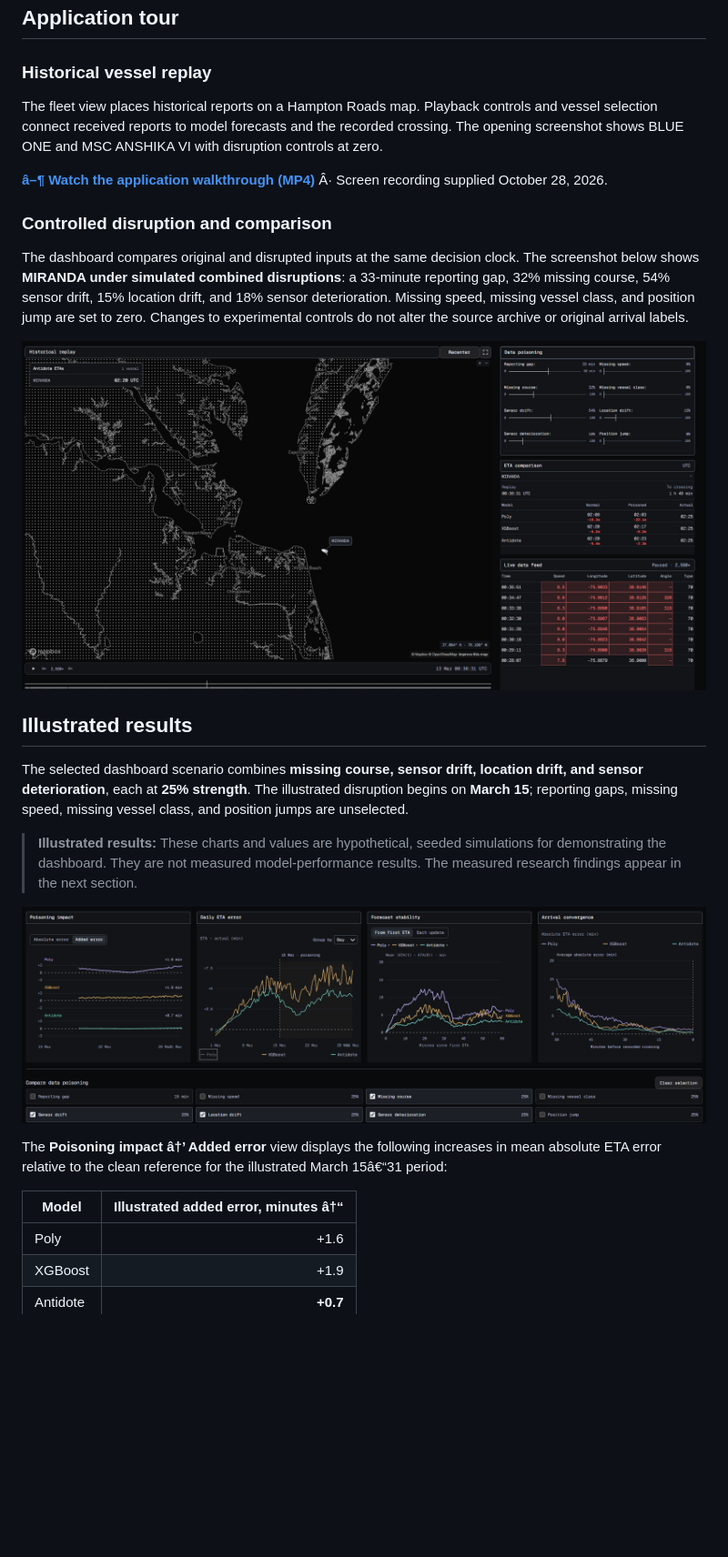
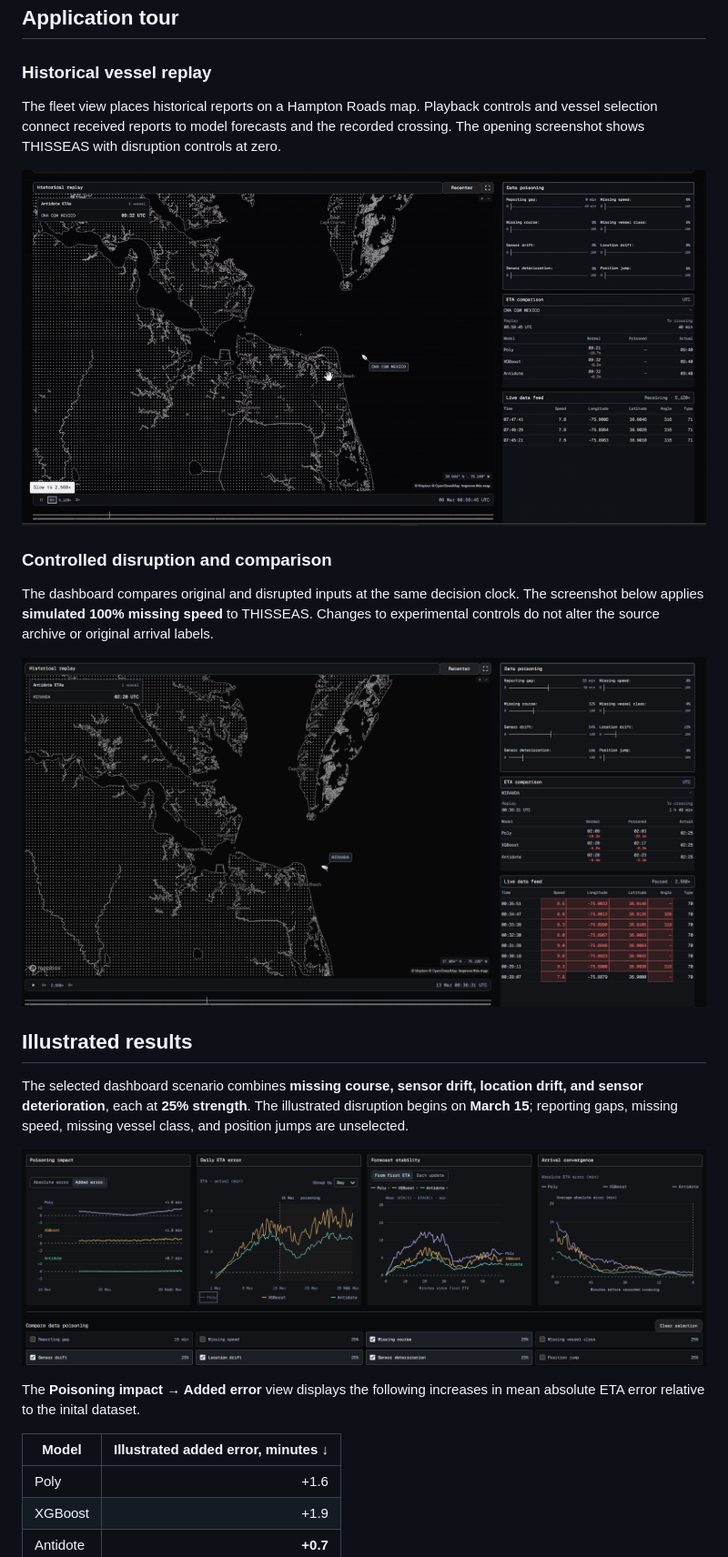
Before and after one commit to JeremyBarry03/The_Antidote, a Markdown page: README.md, the part around the change printed below. Shown: that part at 91% size. Rendered like a GitHub page; pictures changed too: docs/media/app-walkthrough.gif (added); blank space fills up the shorter version.

```diff
--- a/README.md
+++ b/README.md
@@ -27,11 +24,11 @@ The arrival target is an analytical harbor-gate crossing, rather than a verified
 
 ### Historical vessel replay
 
-The fleet view places historical reports on a Hampton Roads map. Playback controls and vessel selection connect received reports to model forecasts and the recorded crossing. The opening screenshot shows BLUE ONE and MSC ANSHIKA VI with disruption controls at zero.
+The fleet view places historical reports on a Hampton Roads map. Playback controls and vessel selection connect received reports to model forecasts and the recorded crossing. The opening screenshot shows THISSEAS with disruption controls at zero.
 
-**[â–¶ Watch the application walkthrough (MP4)](docs/media/app-walkthrough.mp4)** Â· Screen recording supplied October 28, 2026.
+[![Application introduction and historical replay](docs/media/app-walkthrough.gif)](docs/media/app-walkthrough.mp4)
 
 ### Controlled disruption and comparison
 
-The dashboard compares original and disrupted inputs at the same decision clock. The screenshot below shows **MIRANDA under simulated combined disruptions**: a 33-minute reporting gap, 32% missing course, 54% sensor drift, 15% location drift, and 18% sensor deterioration. Missing speed, missing vessel class, and position jump are set to zero. Changes to experimental controls do not alter the source archive or original arrival labels.
+The dashboard compares original and disrupted inputs at the same decision clock. The screenshot below applies **simulated 100% missing speed** to THISSEAS. Changes to experimental controls do not alter the source archive or original arrival labels.
 
@@ -41,13 +38,11 @@ The dashboard compares original and disrupted inputs at the same decision clock.
 
 The selected dashboard scenario combines **missing course, sensor drift, location drift, and sensor deterioration**, each at **25% strength**. The illustrated disruption begins on **March 15**; reporting gaps, missing speed, missing vessel class, and position jumps are unselected.
 
-> **Illustrated results:** These charts and values are hypothetical, seeded simulations for demonstrating the dashboard. They are not measured model-performance results. The measured research findings appear in the next section.
-
 ![Illustrated results: four disruptions at 25% strength, added error, daily ETA error, forecast stability, and arrival convergence](docs/media/illustrated-results.png)
 
-The **Poisoning impact â†’ Added error** view displays the following increases in mean absolute ETA error relative to the clean reference for the illustrated March 15â€“31 period:
+The **Poisoning impact → Added error** view displays the following increases in mean absolute ETA error relative to the inital dataset.
 
-| Model | Illustrated added error, minutes â†“ |
+| Model | Illustrated added error, minutes ↓ |
 | --- | ---: |
 | Poly | +1.6 |
 | XGBoost | +1.9 |
```
Also changed, not shown: other parts of README.md (+37 -39 lines), docs/media/README.md (+1 -0 lines), 1 other file.
